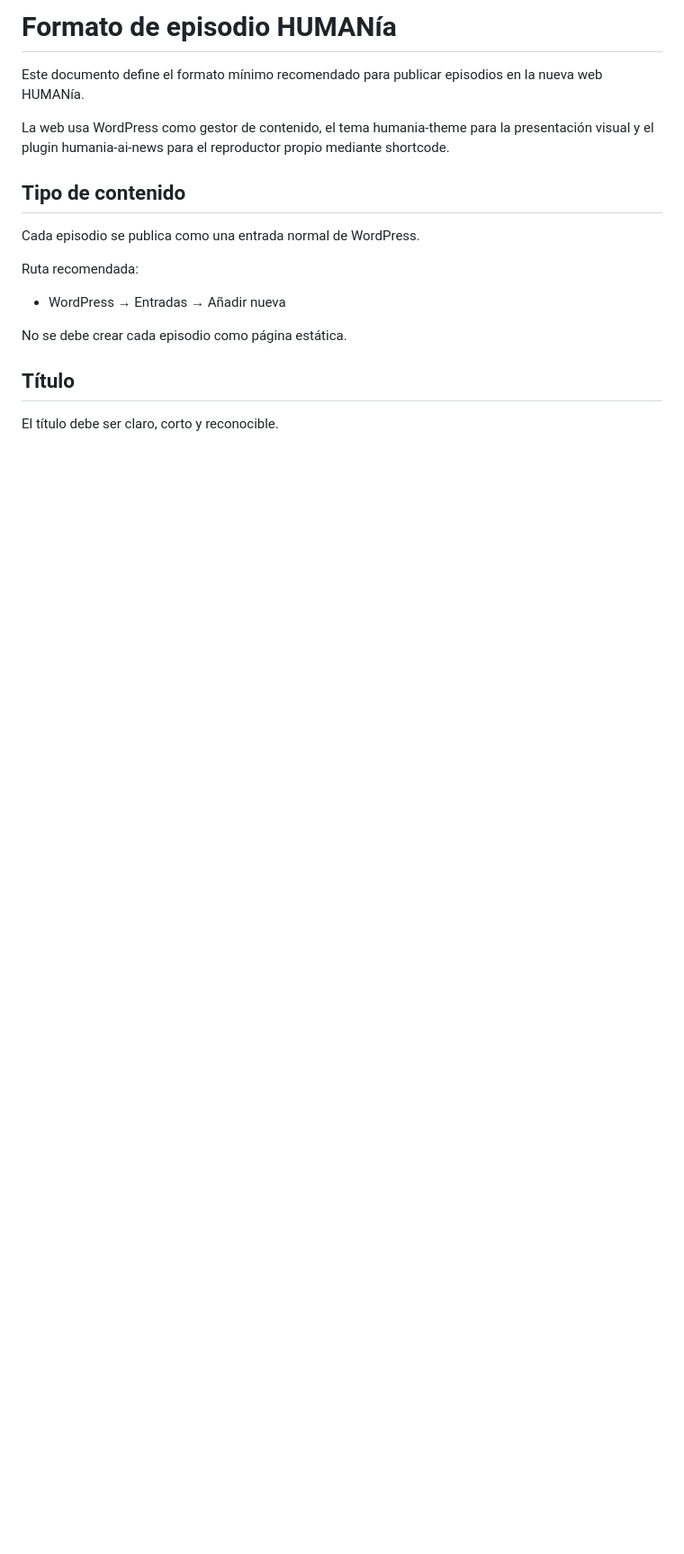
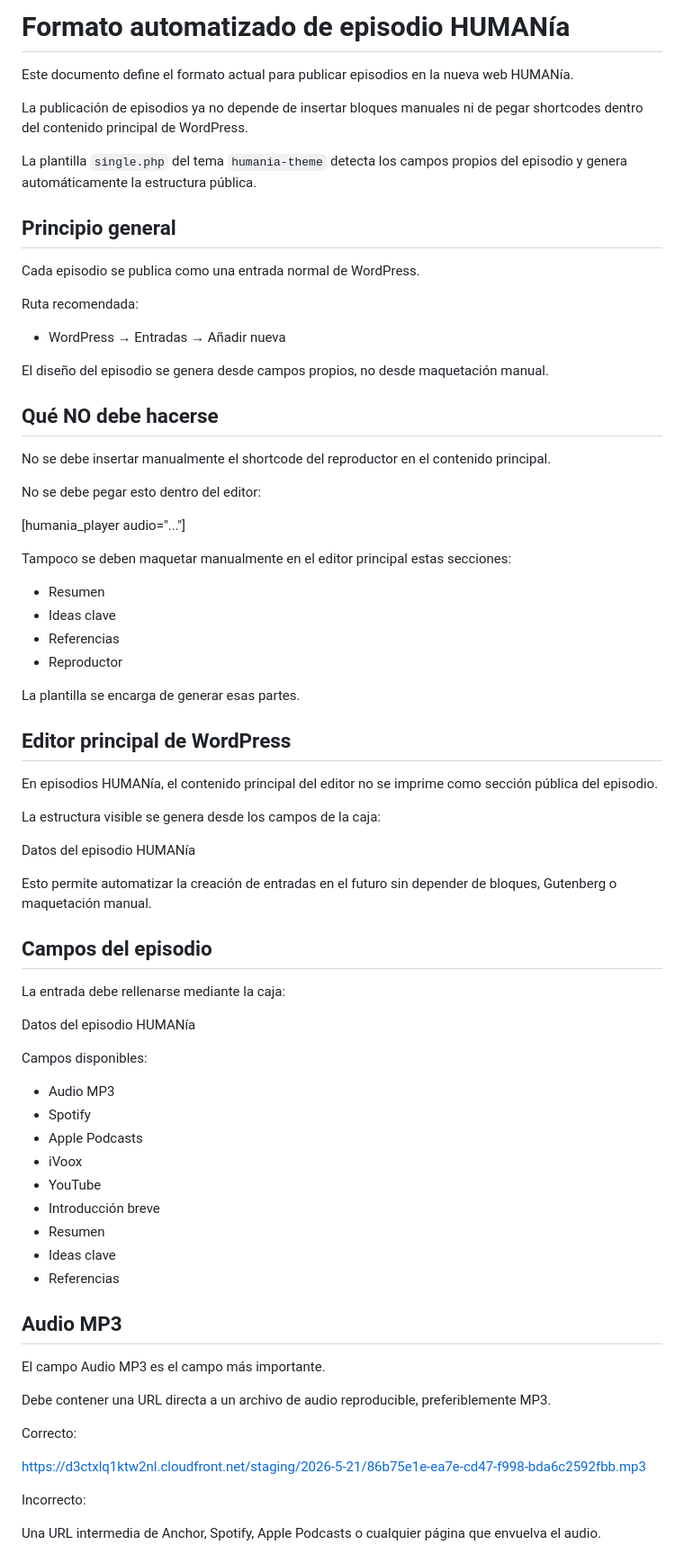
Before and after one commit to aiaprivatecloud/private-cloud-automation, a Markdown page: humania-web/docs/formato-episodio-humania.md, the part around one of its changes. Shown at 90% size. GitHub-like rendering; blank space fills up the shorter version.

```diff
--- a/humania-web/docs/formato-episodio-humania.md
+++ b/humania-web/docs/formato-episodio-humania.md
@@ -1,10 +1,12 @@
-# Formato de episodio HUMANía
+# Formato automatizado de episodio HUMANía
 
-Este documento define el formato mínimo recomendado para publicar episodios en la nueva web HUMANía.
+Este documento define el formato actual para publicar episodios en la nueva web HUMANía.
 
-La web usa WordPress como gestor de contenido, el tema humania-theme para la presentación visual y el plugin humania-ai-news para el reproductor propio mediante shortcode.
+La publicación de episodios ya no depende de insertar bloques manuales ni de pegar shortcodes dentro del contenido principal de WordPress.
 
-## Tipo de contenido
+La plantilla `single.php` del tema `humania-theme` detecta los campos propios del episodio y genera automáticamente la estructura pública.
+
+## Principio general
 
 Cada episodio se publica como una entrada normal de WordPress.
 
@@ -12,8 +14,64 @@ Ruta recomendada:
 
 - WordPress → Entradas → Añadir nueva
 
-No se debe crear cada episodio como página estática.
+El diseño del episodio se genera desde campos propios, no desde maquetación manual.
 
-## Título
+## Qué NO debe hacerse
 
-El título debe ser claro, corto y reconocible.
+No se debe insertar manualmente el shortcode del reproductor en el contenido principal.
+
+No se debe pegar esto dentro del editor:
+
+[humania_player audio="..."]
+
+Tampoco se deben maquetar manualmente en el editor principal estas secciones:
+
+- Resumen
+- Ideas clave
+- Referencias
+- Reproductor
+
+La plantilla se encarga de generar esas partes.
+
+## Editor principal de WordPress
+
+En episodios HUMANía, el contenido principal del editor no se imprime como sección pública del episodio.
+
+La estructura visible se genera desde los campos de la caja:
+
+Datos del episodio HUMANía
+
+Esto permite automatizar la creación de entradas en el futuro sin depender de bloques, Gutenberg o maquetación manual.
+
+## Campos del episodio
+
+La entrada debe rellenarse mediante la caja:
+
+Datos del episodio HUMANía
+
+Campos disponibles:
+
+- Audio MP3
+- Spotify
+- Apple Podcasts
+- iVoox
+- YouTube
+- Introducción breve
+- Resumen
+- Ideas clave
+- Referencias
+
+## Audio MP3
+
+El campo Audio MP3 es el campo más importante.
+
+Debe contener una URL directa a un archivo de audio reproducible, preferiblemente MP3.
+
+Correcto:
+
+https://d3ctxlq1ktw2nl.cloudfront.net/staging/2026-5-21/86b75e1e-ea7e-cd47-f998-bda6c2592fbb.mp3
+
+Incorrecto:
+
+Una URL intermedia de Anchor, Spotify, Apple Podcasts o cualquier página que envuelva el audio.
+
```
Also changed, not shown: other parts of humania-web/docs/formato-episodio-humania.md (+139 -110 lines).
